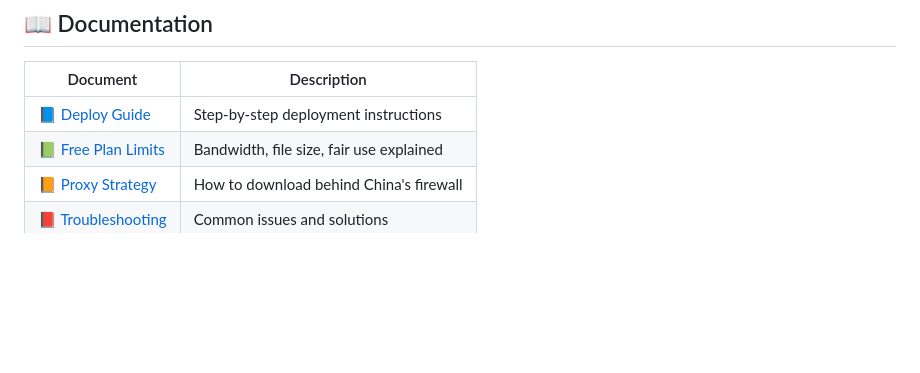
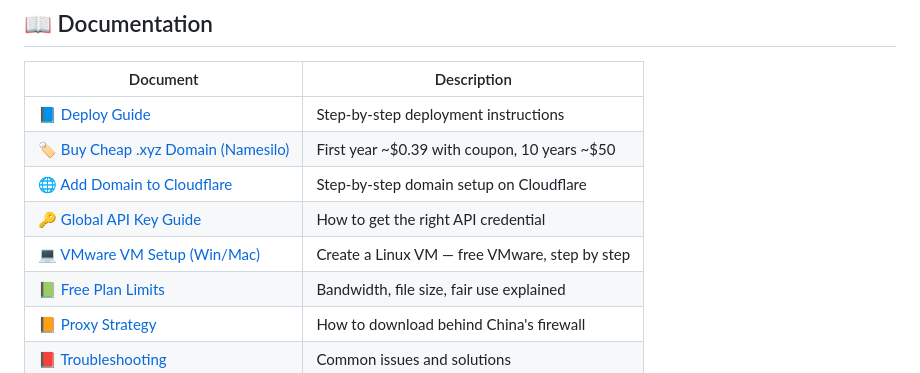
Before and after one commit to chacesclaw/cloudflare-tunnel-deploy, a Markdown page: README_EN.md, the part around the change. Rendered like a GitHub page; blank space fills up the shorter version.

```diff
--- a/README_EN.md
+++ b/README_EN.md
@@ -62,6 +62,10 @@ The script will prompt you for:
 | Document | Description |
 |----------|-------------|
 | [📘 Deploy Guide](./docs/deploy-guide.md) | Step-by-step deployment instructions |
+| [🏷️ Buy Cheap .xyz Domain (Namesilo)]($/docs/buy-cheap-xyz-domain.md) | First year ~$0.39 with coupon, 10 years ~$50 |
+| [🌐 Add Domain to Cloudflare](./docs/domain-setup-cloudflare.md) | Step-by-step domain setup on Cloudflare |
+| [🔑 Global API Key Guide](./docs/global-api-key-guide.md) | How to get the right API credential |
+| [💻 VMware VM Setup (Win/Mac)](./docs/vmware-vm-setup.md) | Create a Linux VM — free VMware, step by step |
 | [📗 Free Plan Limits](./docs/cloudflare-free-plan-limits.md) | Bandwidth, file size, fair use explained |
 | [📙 Proxy Strategy](./docs/proxy-strategy.md) | How to download behind China's firewall |
 | [📕 Troubleshooting](./docs/troubleshooting.md) | Common issues and solutions |
```
Also changed, not shown: README.md (+2 -0 lines), docs/buy-cheap-xyz-domain.md (added, +236 -0 lines).
